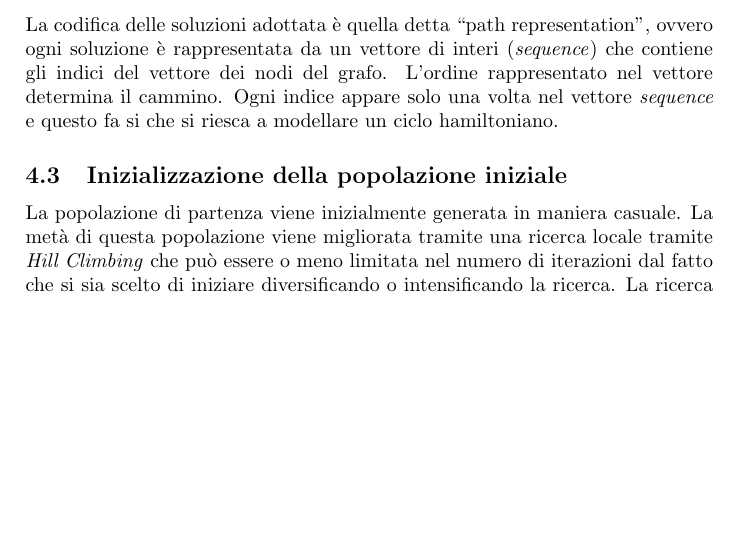
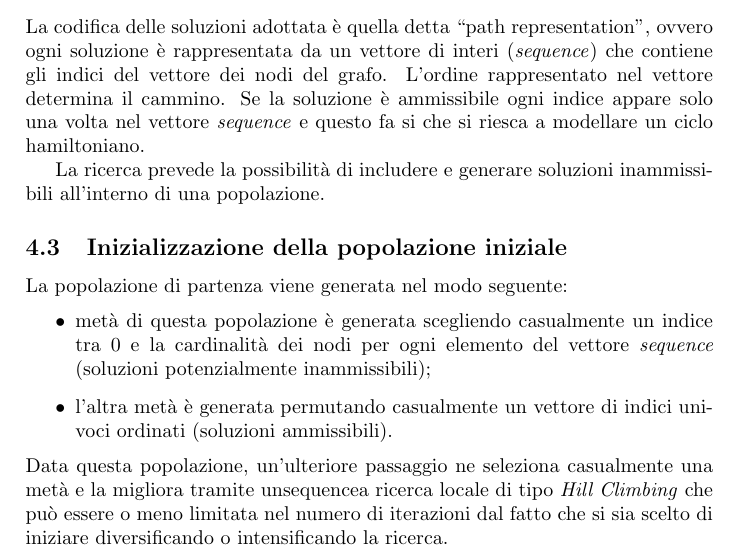
Before and after one commit to cmassimo/memoc, a LaTeX document (relazione/relazione.tex): part of page 4 of 12, cut so that both start at the same text, the shorter picture padded with empty space. Compiled offline with pdfLaTeX.

Commit message:
Doc draft and small fix

```diff
--- a/relazione/relazione.tex
+++ b/relazione/relazione.tex
@@ -125,13 +125,21 @@
             La codifica delle soluzioni adottata \`e quella detta ``path representation'', ovvero
             ogni soluzione \`e rappresentata da un vettore di interi (\emph{sequence}) che contiene
             gli indici del vettore dei nodi del grafo. L'ordine rappresentato nel vettore determina il cammino.
-            Ogni indice appare solo una volta nel vettore \emph{sequence} e questo fa si che si riesca a modellare
+            Se la soluzione \`e ammissibile ogni indice appare solo una volta nel vettore \emph{sequence} e questo fa si che si riesca a modellare
             un ciclo hamiltoniano.
 
+            La ricerca prevede la possibilit\`a di includere e generare soluzioni inammissibili all'interno di una popolazione.
+
         \subsection{Inizializzazione della popolazione iniziale}
-            La popolazione di partenza viene inizialmente generata in maniera casuale. La met\`a di questa popolazione
-            viene migliorata tramite una ricerca locale tramite \emph{Hill Climbing} che pu\`o essere o meno limitata
-            nel numero di iterazioni dal fatto che si sia scelto di iniziare diversificando o intensificando la ricerca.
+            La popolazione di partenza viene generata nel modo seguente:
+            \begin{itemize}
+                \item met\`a di questa popolazione \`e generata scegliendo casualmente un indice tra 0 e la cardinalit\`a dei nodi per ogni elemento del vettore \emph{sequence} (soluzioni potenzialmente inammissibili);
+                \item l'altra met\`a \`e generata permutando casualmente un vettore di indici univoci ordinati (soluzioni ammissibili).
+            \end{itemize}
+            Data questa popolazione, un'ulteriore passaggio ne seleziona casualmente una met\`a e la migliora tramite unsequencea
+            ricerca locale di tipo \emph{Hill Climbing} che pu\`o essere o meno limitata nel numero di iterazioni
+            dal fatto che si sia scelto di iniziare diversificando o intensificando la ricerca.
+
             La ricerca locale si basa su un vicinato 2-opt.
 
         \subsection{Selezione genitori}
```
Also changed, not shown: 1 other file.
